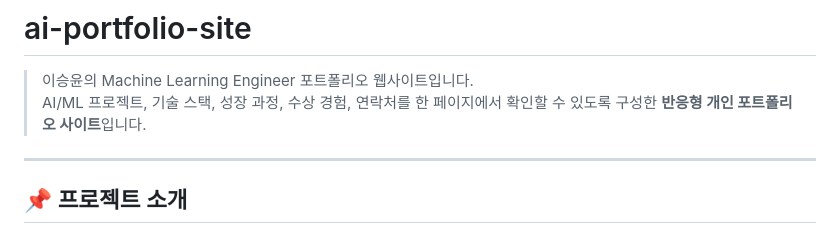
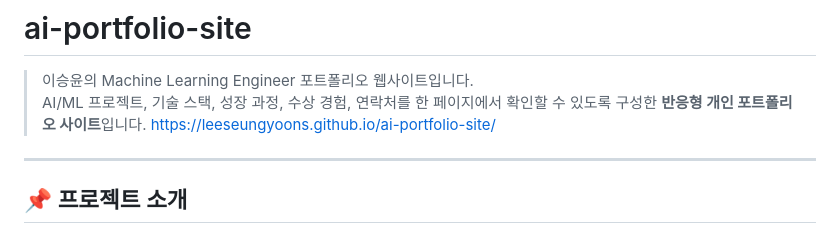
Before and after one commit to leeseungyoons/ai-portfolio-site, a Markdown page: README.md, the part around the change. Drawn GitHub-style.

Commit message:
Update README with project URL
Add project link to README

```diff
--- a/README.md
+++ b/README.md
@@ -2,6 +2,7 @@
 
 > 이승윤의 Machine Learning Engineer 포트폴리오 웹사이트입니다.
 > AI/ML 프로젝트, 기술 스택, 성장 과정, 수상 경험, 연락처를 한 페이지에서 확인할 수 있도록 구성한 **반응형 개인 포트폴리오 사이트**입니다.
+> https://leeseungyoons.github.io/ai-portfolio-site/
 
 ---
 
```
